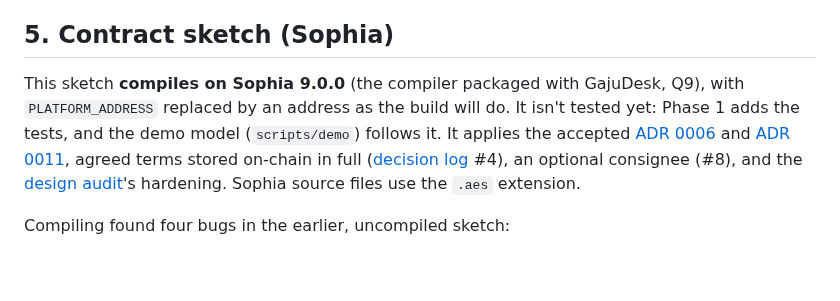
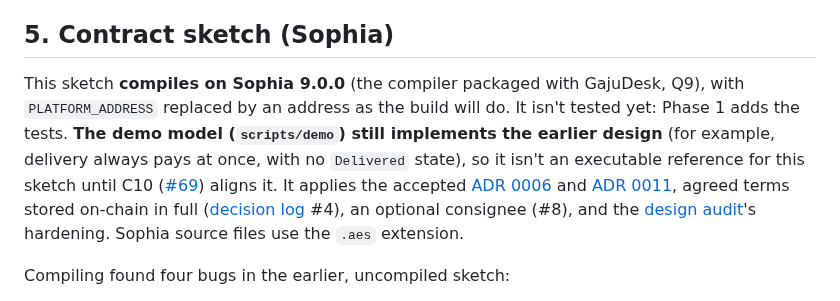
Before and after one commit to shanepreater/gajufreight, a Markdown page: docs/hld.md, the part around the change. Rendered like a GitHub page; blank space fills up the shorter version.

```diff
--- a/docs/hld.md
+++ b/docs/hld.md
@@ -98,7 +98,7 @@ Rules:
 
 ## 5. Contract sketch (Sophia)
 
-This sketch **compiles on Sophia 9.0.0** (the compiler packaged with GajuDesk, Q9), with `PLATFORM_ADDRESS` replaced by an address as the build will do. It isn't tested yet: Phase 1 adds the tests, and the demo model (`scripts/demo`) follows it. It applies the accepted [ADR 0006](adr/0006-final-mile-proof-of-delivery.md) and [ADR 0011](adr/0011-agreed-booking-terms.md), agreed terms stored on-chain in full ([decision log](decision-log.md) #4), an optional consignee (#8), and the [design audit](design-audit.md)'s hardening. Sophia source files use the `.aes` extension.
+This sketch **compiles on Sophia 9.0.0** (the compiler packaged with GajuDesk, Q9), with `PLATFORM_ADDRESS` replaced by an address as the build will do. It isn't tested yet: Phase 1 adds the tests. **The demo model (`scripts/demo`) still implements the earlier design** (for example, delivery always pays at once, with no `Delivered` state), so it isn't an executable reference for this sketch until C10 ([#69](https://github.com/shanepreater/gajufreight/issues/69)) aligns it. It applies the accepted [ADR 0006](adr/0006-final-mile-proof-of-delivery.md) and [ADR 0011](adr/0011-agreed-booking-terms.md), agreed terms stored on-chain in full ([decision log](decision-log.md) #4), an optional consignee (#8), and the [design audit](design-audit.md)'s hardening. Sophia source files use the `.aes` extension.
 
 Compiling found four bugs in the earlier, uncompiled sketch:
 - a constructor name used twice: `Refunded` as an event and a status, and `Delivered` as a kind and a status;
```
Also changed, not shown: docs/adr/0010-platform-fee.md (+1 -1 lines), docs/adr/0011-agreed-booking-terms.md (+1 -1 lines).
